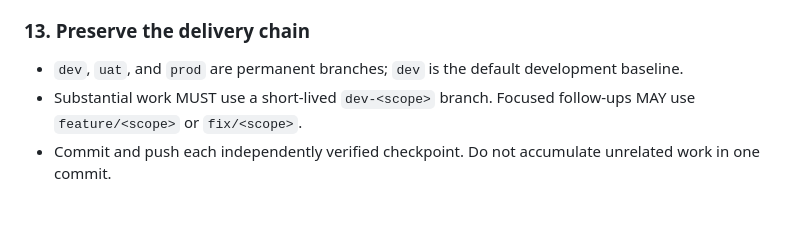
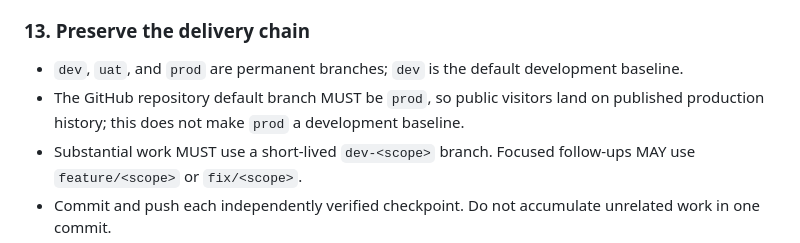
Before and after one commit to SampsonFox/assetloop, a Markdown page: AGENTS.md, the part around the change. Rendered like a GitHub page; blank space fills up the shorter version.

```diff
--- a/AGENTS.md
+++ b/AGENTS.md
@@ -109,6 +109,7 @@ AGENTS.md > docs/ARCHITECTURE.md > docs/PROJECT_PLAN.md > CODEMAP.md > code comm
 ### 13. Preserve the delivery chain
 
 - `dev`, `uat`, and `prod` are permanent branches; `dev` is the default development baseline.
+- The GitHub repository default branch MUST be `prod`, so public visitors land on published production history; this does not make `prod` a development baseline.
 - Substantial work MUST use a short-lived `dev-<scope>` branch. Focused follow-ups MAY use `feature/<scope>` or `fix/<scope>`.
 - Commit and push each independently verified checkpoint. Do not accumulate unrelated work in one commit.
 - Promote tested work to `uat` through a squash-merged pull request, then delete the short-lived branch and fast-forward permanent `dev` to the accepted `uat` baseline.
```
Also changed, not shown: docs/ARCHITECTURE.md (+1 -1 lines), docs/DEVELOPMENT_WORKFLOW.md (+2 -0 lines).
